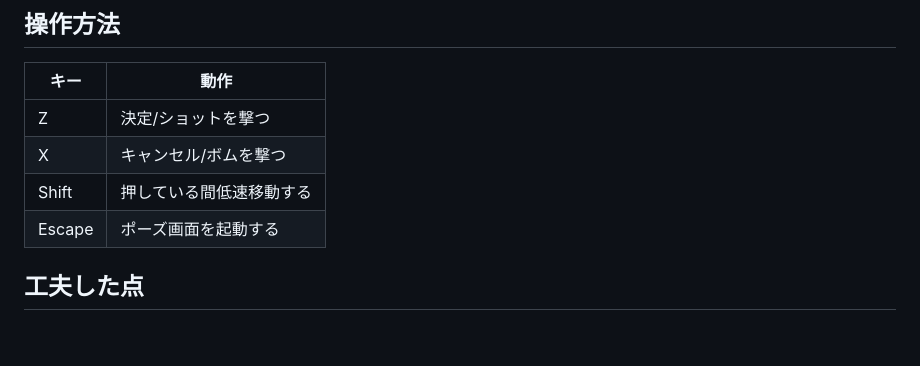
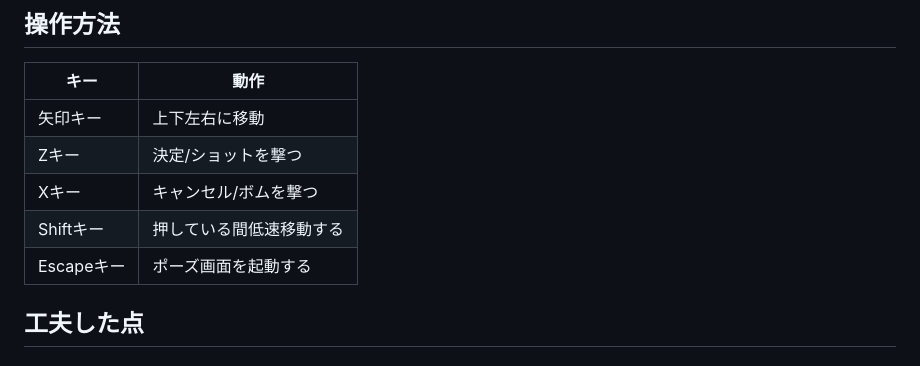
Before and after one commit to K-ASHI2/STG2019Unity2, a Markdown page: README.md, the part around the change. Rendered like a GitHub page; blank space fills up the shorter version.

```diff
--- a/README.md
+++ b/README.md
@@ -37,10 +37,11 @@ Unityについての勉強のため去年の夏ごろから半年ぐらいかけ
 ## 操作方法
 | キー    | 動作 |
 | -------| ----- |
-| Z      | 決定/ショットを撃つ  |
-| X      | キャンセル/ボムを撃つ|
-| Shift  | 押している間低速移動する|
-| Escape | ポーズ画面を起動する|
+| 矢印キー| 上下左右に移動  |
+| Zキー      | 決定/ショットを撃つ  |
+| Xキー      | キャンセル/ボムを撃つ|
+| Shiftキー  | 押している間低速移動する|
+| Escapeキー | ポーズ画面を起動する|
 
 ## 工夫した点
 ### 画面遷移
```
